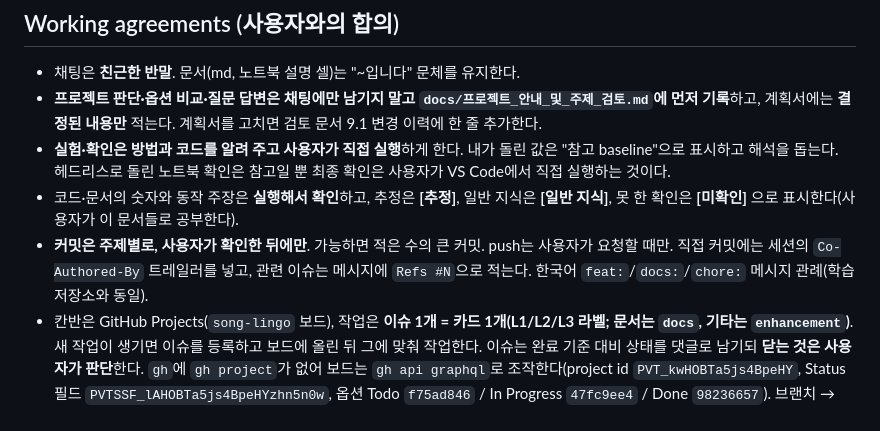
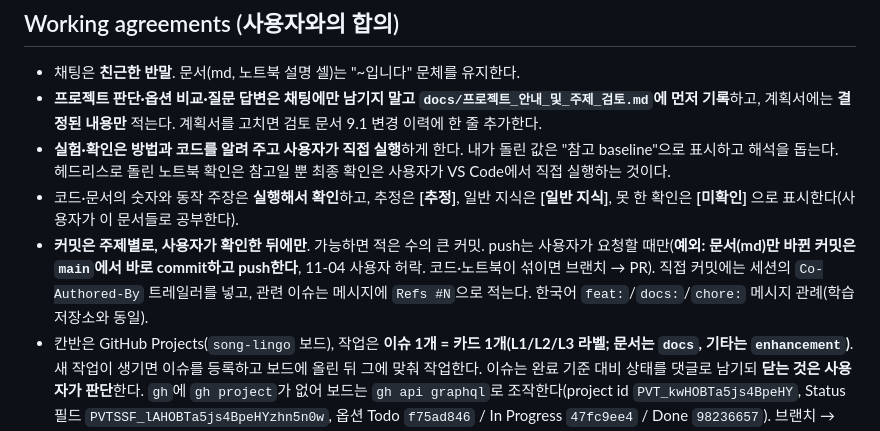
Before and after one commit to greenkey20/song-lingo, a Markdown page: CLAUDE.md, the part around the change. Drawn GitHub-style.

Commit message:
chore: CLAUDE.md 합의 갱신 — 문서만 바뀐 커밋은 main에서 바로 commit·push
Co-Authored-By: Claude Sonnet 5.5 <noreply@anthropic.com>

```diff
--- a/CLAUDE.md
+++ b/CLAUDE.md
@@ -90,7 +90,7 @@ practice.py(위 순서를 이어 부르고 dict 반환) ─▶ report.py(글) /
 - **프로젝트 판단·옵션 비교·질문 답변은 채팅에만 남기지 말고 `docs/프로젝트_안내_및_주제_검토.md`에 먼저 기록**하고, 계획서에는 **결정된 내용만** 적는다. 계획서를 고치면 검토 문서 9.1 변경 이력에 한 줄 추가한다.
 - **실험·확인은 방법과 코드를 알려 주고 사용자가 직접 실행**하게 한다. 내가 돌린 값은 "참고 baseline"으로 표시하고 해석을 돕는다. 헤드리스로 돌린 노트북 확인은 참고일 뿐 최종 확인은 사용자가 VS Code에서 직접 실행하는 것이다.
 - 코드·문서의 숫자와 동작 주장은 **실행해서 확인**하고, 추정은 **[추정]**, 일반 지식은 **[일반 지식]**, 못 한 확인은 **[미확인]** 으로 표시한다(사용자가 이 문서들로 공부한다).
-- **커밋은 주제별로, 사용자가 확인한 뒤에만**. 가능하면 적은 수의 큰 커밋. push는 사용자가 요청할 때만. 직접 커밋에는 세션의 `Co-Authored-By` 트레일러를 넣고, 관련 이슈는 메시지에 `Refs #N`으로 적는다. 한국어 `feat:`/`docs:`/`chore:` 메시지 관례(학습 저장소와 동일).
+- **커밋은 주제별로, 사용자가 확인한 뒤에만**. 가능하면 적은 수의 큰 커밋. push는 사용자가 요청할 때만(**예외: 문서(md)만 바뀐 커밋은 `main`에서 바로 commit하고 push한다**, 11-04 사용자 허락. 코드·노트북이 섞이면 브랜치 → PR). 직접 커밋에는 세션의 `Co-Authored-By` 트레일러를 넣고, 관련 이슈는 메시지에 `Refs #N`으로 적는다. 한국어 `feat:`/`docs:`/`chore:` 메시지 관례(학습 저장소와 동일).
 - 칸반은 GitHub Projects(`song-lingo` 보드), 작업은 **이슈 1개 = 카드 1개(L1/L2/L3 라벨; 문서는 `docs`, 기타는 `enhancement`)**. 새 작업이 생기면 이슈를 등록하고 보드에 올린 뒤 그에 맞춰 작업한다. 이슈는 완료 기준 대비 상태를 댓글로 남기되 **닫는 것은 사용자가 판단**한다. `gh`에 `gh project`가 없어 보드는 `gh api graphql`로 조작한다(project id `PVT_kwHOBTa5js4BpeHY`, Status 필드 `PVTSSF_lAHOBTa5js4BpeHYzhn5n0w`, 옵션 Todo `f75ad846` / In Progress `47fc9ee4` / Done `98236657`). 브랜치 → PR → 셀프 머지는 **기능 단위**로만 하고, 문서·잡무는 `main` 직접 커밋도 허용한다. 일정이 밀리면 절차를 줄인다. 이슈 초안은 `docs/issues_초안.md`.
 - **사용자가 AI가 쓴 코드를 이해해야 한다**(강사님 요구). **주석 기준**(이슈 #25): ① 파일 맨 위 docstring에 역할·흐름과 **수업과의 관계**(`[수업과 같음]` + 출처 노트북/강, `[수업에 없음]` + 한 줄 설명; 수업은 `../ict_innovation_sq_voice_ai`, 단 WER·CER은 수업이 아니라 자습 노트북) ② 함수 docstring에 하는 일·인자·돌려주는 값 ③ 인라인 주석은 "왜"(읽기만으로 모르는 줄, 라이브러리 옵션의 뜻, 숫자 상수의 의미) ④ 수업에 없는 라이브러리·옵션·개념은 반드시 `[수업에 없음]`과 설명 ⑤ 주석만 고칠 때는 동작을 바꾸지 않고, 단위 테스트가 그대로 통과해야 한다(주석·docstring을 뺀 코드를 AST로 비교해 확인했다). 하루 작업은 `docs/작업_일지.md`에 계획서 9장 양식(한 일·막힌 점·내일 할 일·질문)으로 남기고(강사님 면담이 있는 날의 엔트리에는 **전날 밤에 '강사님께 말씀드릴 것'** 을 "진행 상태 → 막힌 점 → 시도한 것 → 질문" 순서로 미리 적어 두고, 면담 뒤 결정 사항 3줄을 채운다), 새 파일을 만들면 그 문서의 파일 표와 읽는 순서 표에도 한 줄 추가한다(사용자가 Notion으로 복사). 낯선 용어는 같은 문서의 용어 표에 추가한다.
 - 사용자가 열어 둔 노트북을 고칠 때는 파일을 다시 읽고(NotebookEdit이 "수정됨" 오류를 내면 다시 읽는다), 사용자의 셀은 건드리지 않고 새 셀만 삽입하며, 사용자에게 *File → Reload Notebook from Disk* 를 안내한다.
```
